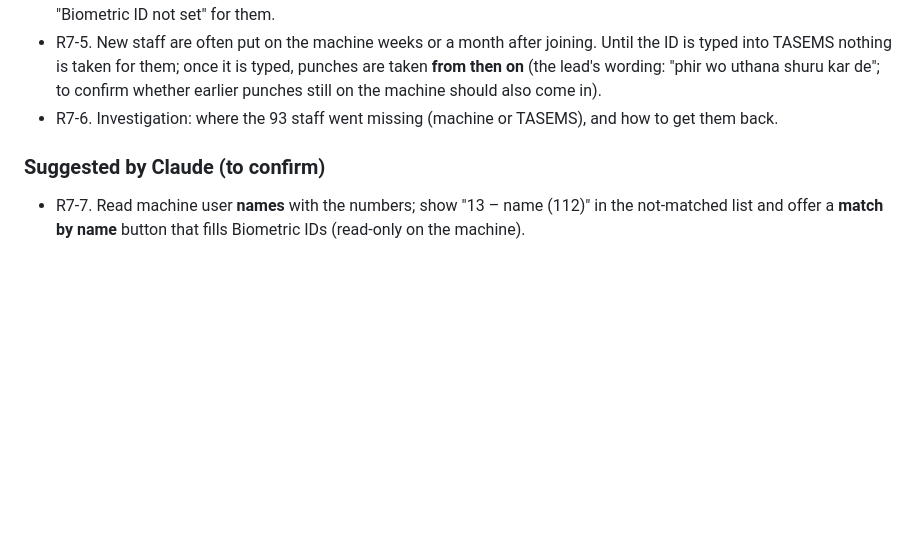
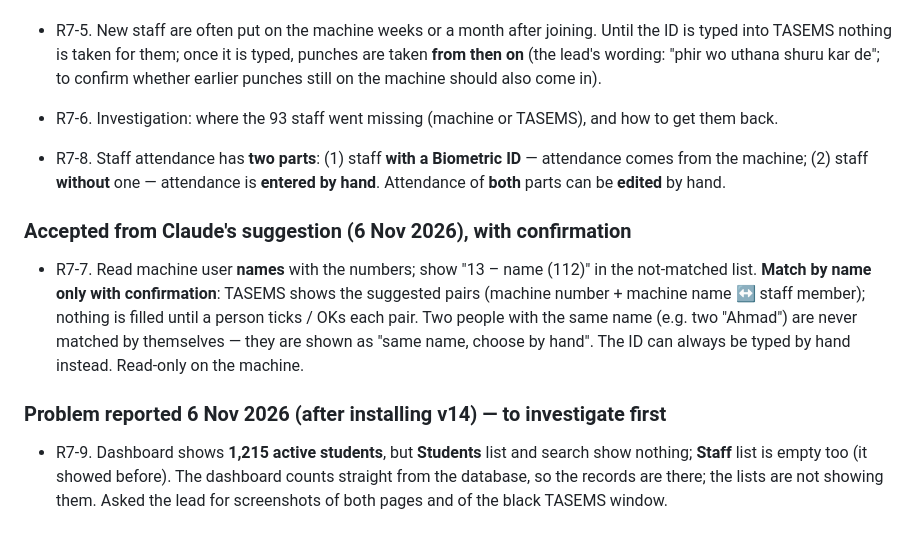
Before and after one commit to thearqamschools/tasems, a Markdown page: docs/CHANGE_REQUESTS.md, the part around the change. Drawn GitHub-style; blank space fills up the shorter version.

Commit message:
Note round 7: attendance in two parts, name match with confirmation, empty lists report
Co-Authored-By: Claude Opus 5.5 <noreply@anthropic.com>
Claude-Session: https://claude.ai/code/session_01C7JUFoAQbMKbsqz1tgawHN

```diff
--- a/docs/CHANGE_REQUESTS.md
+++ b/docs/CHANGE_REQUESTS.md
@@ -444,6 +444,18 @@ lead to say where the staff are missing** (on the machine's User Mgt, or in TASE
   uthana shuru kar de"; to confirm whether earlier punches still on the machine should also come in).
 - R7-6. Investigation: where the 93 staff went missing (machine or TASEMS), and how to get them back.
 
-### Suggested by Claude (to confirm)
-- R7-7. Read machine user **names** with the numbers; show "13 – name (112)" in the not-matched list and offer a
-  **match by name** button that fills Biometric IDs (read-only on the machine).
+- R7-8. Staff attendance has **two parts**: (1) staff **with a Biometric ID** — attendance comes from the
+  machine; (2) staff **without** one — attendance is **entered by hand**. Attendance of **both** parts can be
+  **edited** by hand.
+
+### Accepted from Claude's suggestion (6 Nov 2026), with confirmation
+- R7-7. Read machine user **names** with the numbers; show "13 – name (112)" in the not-matched list.
+  **Match by name only with confirmation**: TASEMS shows the suggested pairs (machine number + machine name ↔
+  staff member); nothing is filled until a person ticks / OKs each pair. Two people with the same name (e.g. two
+  "Ahmad") are never matched by themselves — they are shown as "same name, choose by hand". The ID can always be
+  typed by hand instead. Read-only on the machine.
+
+### Problem reported 6 Nov 2026 (after installing v14) — to investigate first
+- R7-9. Dashboard shows **1,215 active students**, but **Students** list and search show nothing; **Staff** list is
+  empty too (it showed before). The dashboard counts straight from the database, so the records are there; the
+  lists are not showing them. Asked the lead for screenshots of both pages and of the black TASEMS window.
```
